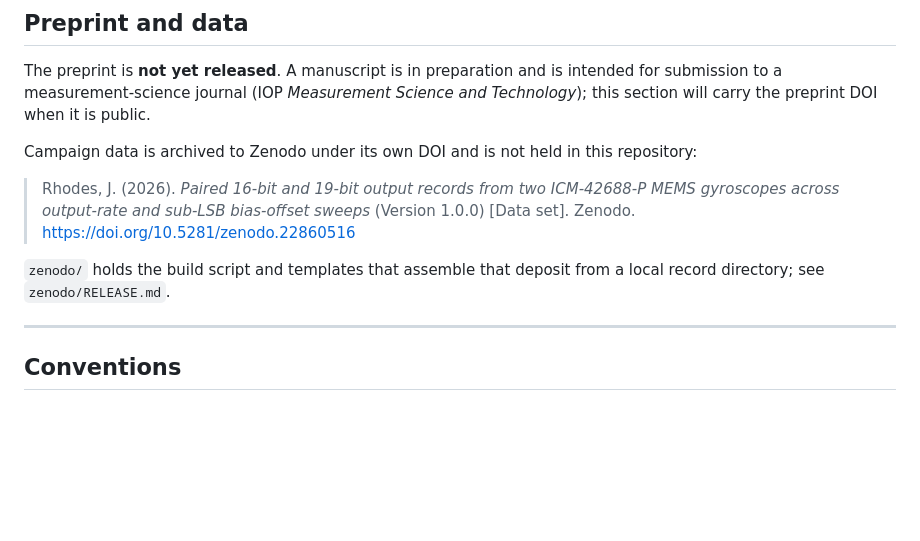
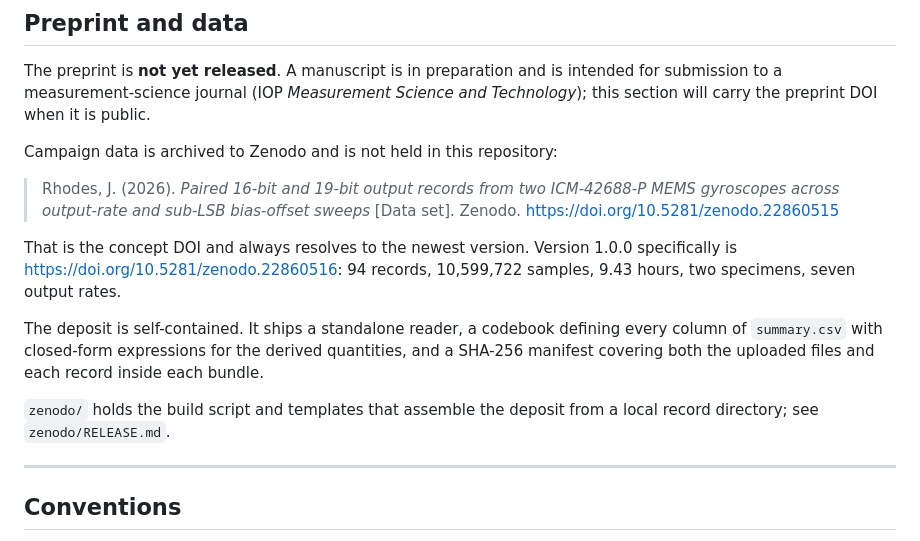
Before and after one commit to thejamesrhodes/IMU-Quantisation-research-project, a Markdown page: README.md, the part around one of its changes. Rendered like a GitHub page; blank space fills up the shorter version.

Commit message:
Add dataset DOI badge and citation; release doc reflects v1.0.0 published

```diff
--- a/README.md
+++ b/README.md
@@ -191,16 +192,23 @@ intended for submission to a measurement-science journal (IOP
 *Measurement Science and Technology*); this section will carry the preprint DOI
 when it is public.
 
-Campaign data is archived to Zenodo under its own DOI and is not held in this
-repository:
+Campaign data is archived to Zenodo and is not held in this repository:
 
 > Rhodes, J. (2026). *Paired 16-bit and 19-bit output records from two
 > ICM-42688-P MEMS gyroscopes across output-rate and sub-LSB bias-offset
-> sweeps* (Version 1.0.0) [Data set]. Zenodo.
-> <https://doi.org/10.5281/zenodo.22860516>
+> sweeps* [Data set]. Zenodo. <https://doi.org/10.5281/zenodo.22860515>
 
-`zenodo/` holds the build script and templates that assemble that deposit from
-a local record directory; see `zenodo/RELEASE.md`.
+That is the concept DOI and always resolves to the newest version. Version
+1.0.0 specifically is <https://doi.org/10.5281/zenodo.22860516>: 94 records,
+10,599,722 samples, 9.43 hours, two specimens, seven output rates.
+
+The deposit is self-contained. It ships a standalone reader, a codebook
+defining every column of `summary.csv` with closed-form expressions for the
+derived quantities, and a SHA-256 manifest covering both the uploaded files and
+each record inside each bundle.
+
+`zenodo/` holds the build script and templates that assemble the deposit from a
+local record directory; see `zenodo/RELEASE.md`.
 
 ---
 
```
Also changed, not shown: other parts of README.md (+1 -0 lines), zenodo/RELEASE.md (+9 -5 lines).
